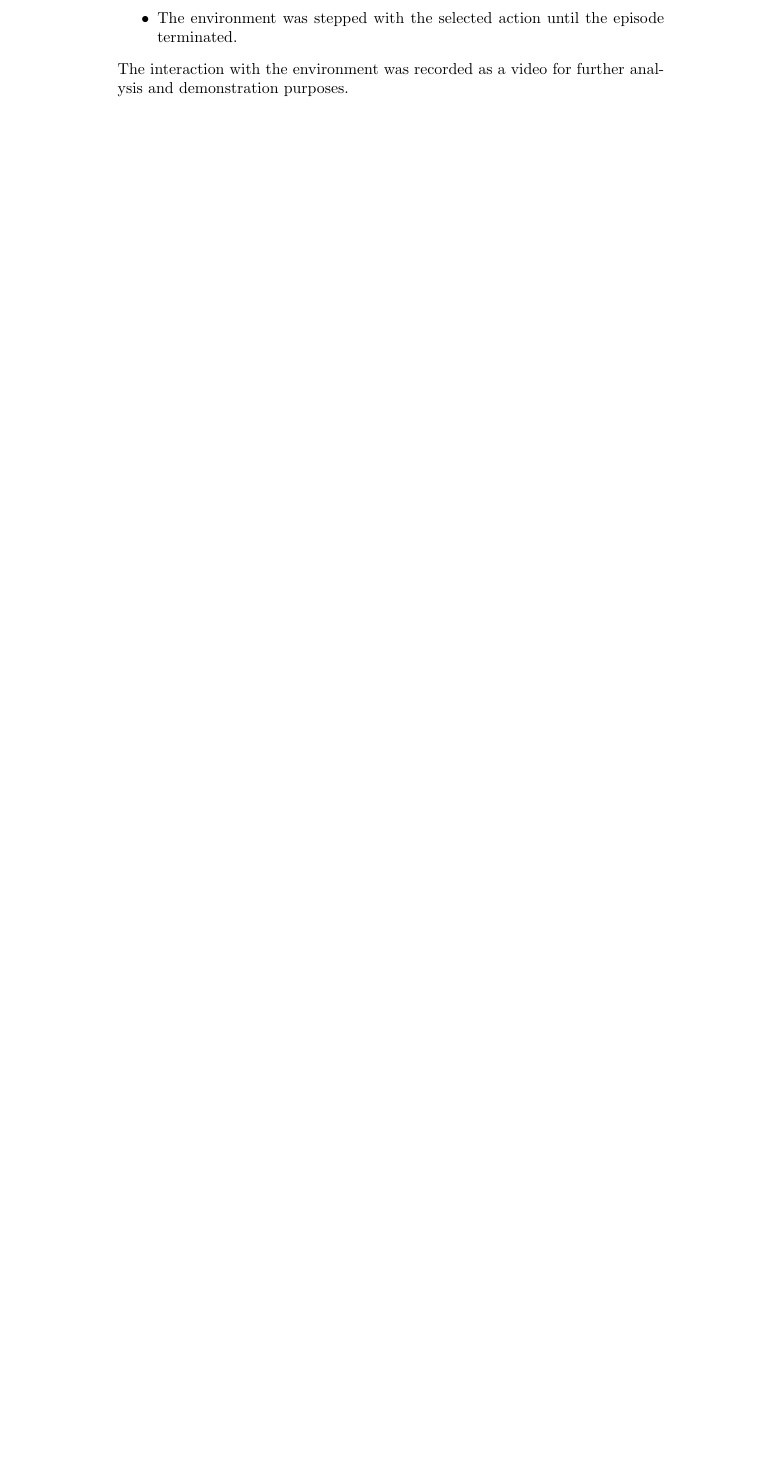
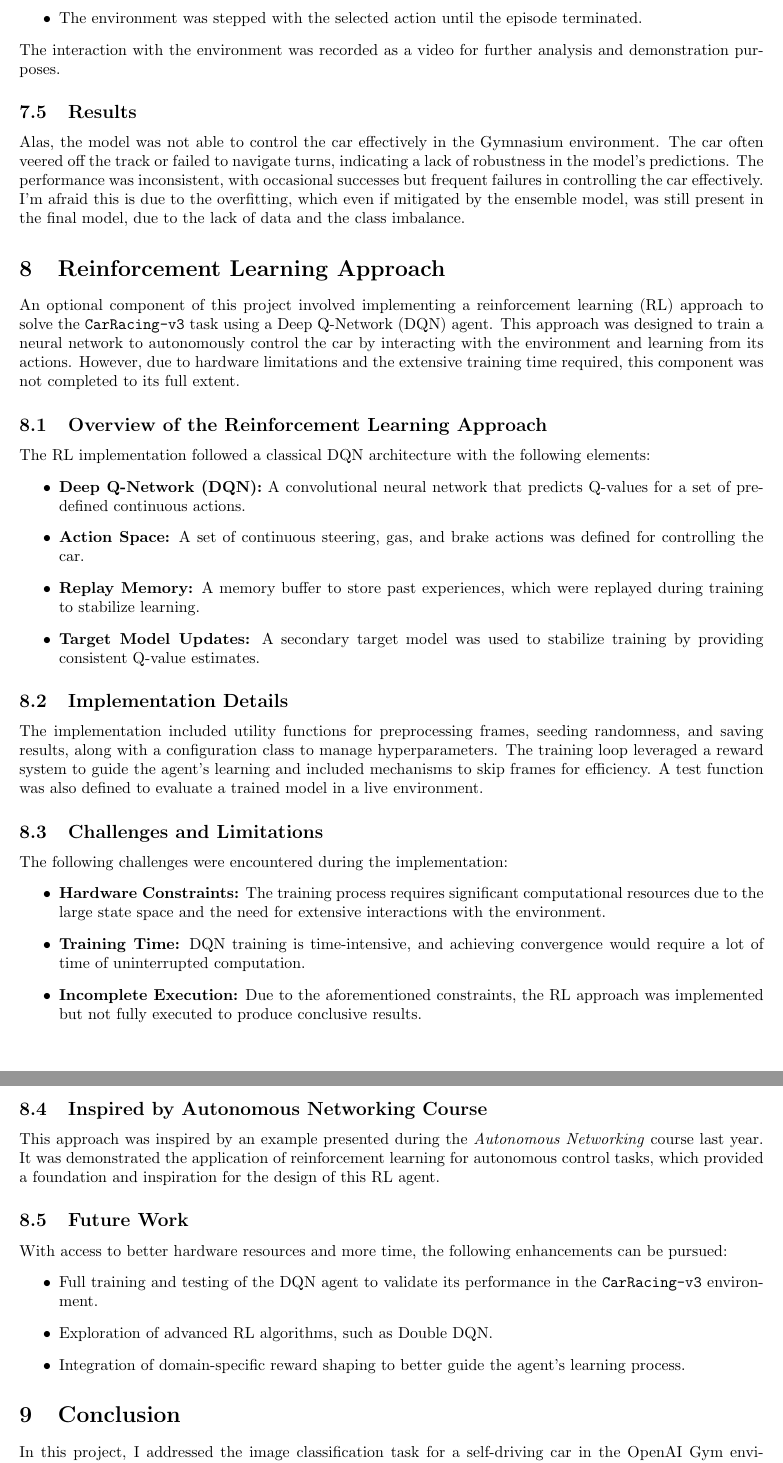
Before and after one commit to duchannes19/Homework-2, a LaTeX document (report/report.tex): part of page 13 of 13 before the commit and two parts of pages 11 and 12 of 12 after it, the two joined at a grey line, cut so that both start at the same text, the shorter picture padded with empty space. Compiled offline with pdfLaTeX.

Commit message:
Finalized Report

```diff
--- a/report/report.tex
+++ b/report/report.tex
@@ -4,6 +4,10 @@
 \usepackage{graphicx}
 \usepackage{subcaption}
 \usepackage{array}
+\usepackage[margin=1.0in]{geometry}
+\usepackage[utf8]{inputenc}
+\usepackage{hyperref}
+\usepackage{float}
 
 \begin{document}
 
@@ -382,4 +376,56 @@ The car was controlled using the following approach:
 \noindent
 The interaction with the environment was recorded as a video for further analysis and demonstration purposes.
 
+\subsection{Results}
+
+Alas, the model was not able to control the car effectively in the Gymnasium environment. The car often veered off the track or failed to navigate turns, indicating a lack of robustness in the model's predictions. The performance was inconsistent, with occasional successes but frequent failures in controlling the car effectively. I'm afraid this is due to the overfitting, which even if mitigated by the ensemble model, was still present in the final model, due to the lack of data and the class imbalance.
+
+\section{Reinforcement Learning Approach}
+
+An optional component of this project involved implementing a reinforcement learning (RL) approach to solve the \texttt{CarRacing-v3} task using a Deep Q-Network (DQN) agent. This approach was designed to train a neural network to autonomously control the car by interacting with the environment and learning from its actions. However, due to hardware limitations and the extensive training time required, this component was not completed to its full extent.
+
+\subsection{Overview of the Reinforcement Learning Approach}
+
+The RL implementation followed a classical DQN architecture with the following elements:
+\begin{itemize}
+    \item \textbf{Deep Q-Network (DQN):} A convolutional neural network that predicts Q-values for a set of predefined continuous actions.
+    \item \textbf{Action Space:} A set of continuous steering, gas, and brake actions was defined for controlling the car.
+    \item \textbf{Replay Memory:} A memory buffer to store past experiences, which were replayed during training to stabilize learning.
+    \item \textbf{Target Model Updates:} A secondary target model was used to stabilize training by providing consistent Q-value estimates.
+\end{itemize}
+
+\subsection{Implementation Details}
+
+The implementation included utility functions for preprocessing frames, seeding randomness, and saving results, along with a configuration class to manage hyperparameters. The training loop leveraged a reward system to guide the agent's learning and included mechanisms to skip frames for efficiency. A test function was also defined to evaluate a trained model in a live environment.
+
+\subsection{Challenges and Limitations}
+
+The following challenges were encountered during the implementation:
+\begin{itemize}
+    \item \textbf{Hardware Constraints:} The training process requires significant computational resources due to the large state space and the need for extensive interactions with the environment.
+    \item \textbf{Training Time:} DQN training is time-intensive, and achieving convergence would require a lot of time of uninterrupted computation.
+    \item \textbf{Incomplete Execution:} Due to the aforementioned constraints, the RL approach was implemented but not fully executed to produce conclusive results.
+\end{itemize}
+
+\subsection{Inspired by Autonomous Networking Course}
+
+This approach was inspired by an example presented during the \textit{Autonomous Networking} course last year. It was demonstrated the application of reinforcement learning for autonomous control tasks, which provided a foundation and inspiration for the design of this RL agent.
+
+\subsection{Future Work}
+
+With access to better hardware resources and more time, the following enhancements can be pursued:
+\begin{itemize}
+    \item Full training and testing of the DQN agent to validate its performance in the \texttt{CarRacing-v3} environment.
+    \item Exploration of advanced RL algorithms, such as Double DQN.
+    \item Integration of domain-specific reward shaping to better guide the agent's learning process.
+\end{itemize}
+
+\section{Conclusion}
+
+In this project, I addressed the image classification task for a self-driving car in the OpenAI Gym environment using convolutional neural networks. I implemented two CNN architectures, the \texttt{First CNN} and \texttt{Second CNN}, and combined them to create an ensemble model. The combined model achieved the highest validation accuracy of 71.59\%, outperforming the individual models.
+\\\\
+However, the model's performance in the Gymnasium environment was suboptimal, indicating the need for further improvements to enhance robustness and generalization.
+\\\\
+The reinforcement learning approach using a DQN agent was partially implemented but not fully executed due to hardware constraints and training time limitations. Future work could focus on completing the RL implementation and exploring advanced algorithms to improve the agent's performance.
+
 \end{document}
```
Also changed, not shown: report/report.pdf, report/report.tex (50 more changed lines), 2 other files.
